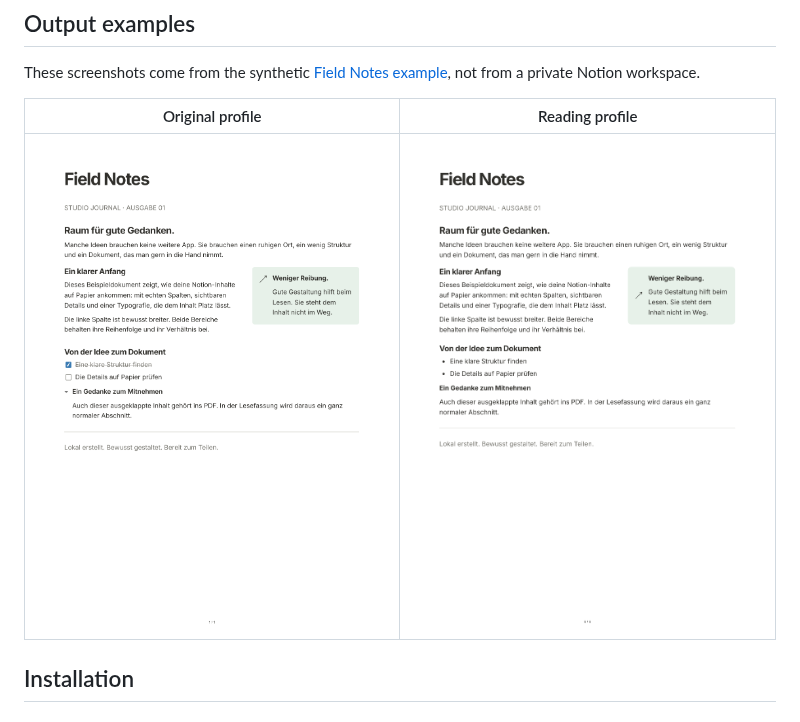
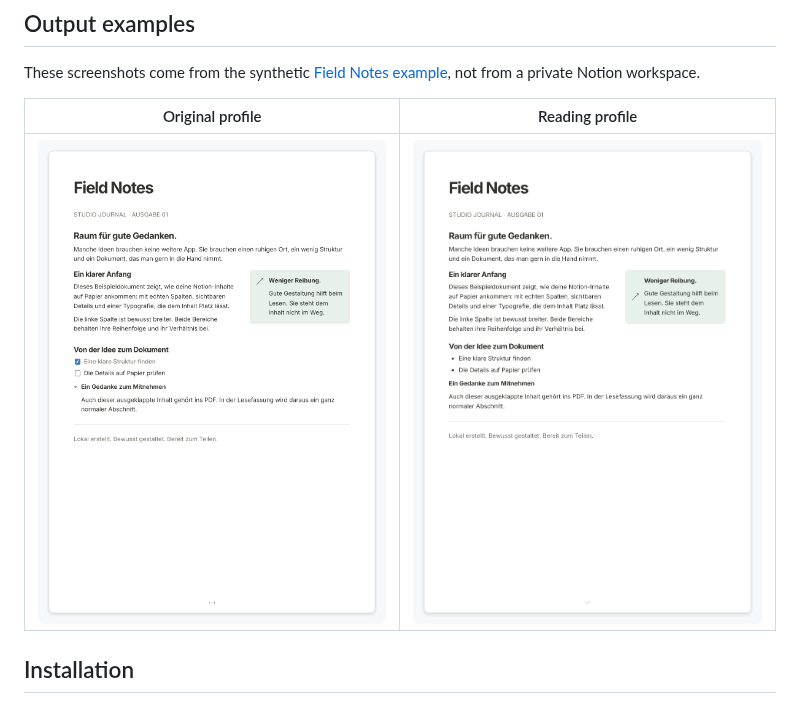
Before and after one commit to lukas-hzb/notion_to_pdf, a Markdown page: README.md, the part around the change. Drawn GitHub-style; pictures changed too: docs/images/original-framed.png (added), docs/images/reading-framed.png (added).

```diff
--- a/README.md
+++ b/README.md
@@ -48,7 +48,7 @@ not from a private Notion workspace.
 
 | Original profile | Reading profile |
 | :--------------: | :-------------: |
-| <img src="docs/images/original.png" alt="PDF preserving columns, toggle markers, and static task checkboxes" width="500" /> | <img src="docs/images/reading.png" alt="PDF preserving columns while converting toggles to sections and tasks to ordinary bullets" width="500" /> |
+| <img src="docs/images/original-framed.png" alt="Framed PDF preview preserving columns, toggle markers, and static task checkboxes" width="500" /> | <img src="docs/images/reading-framed.png" alt="Framed PDF preview preserving columns while converting toggles to sections and tasks to ordinary bullets" width="500" /> |
 
 ## Installation
 
```
Also changed, not shown: docs/images/README.md (+6 -1 lines).
